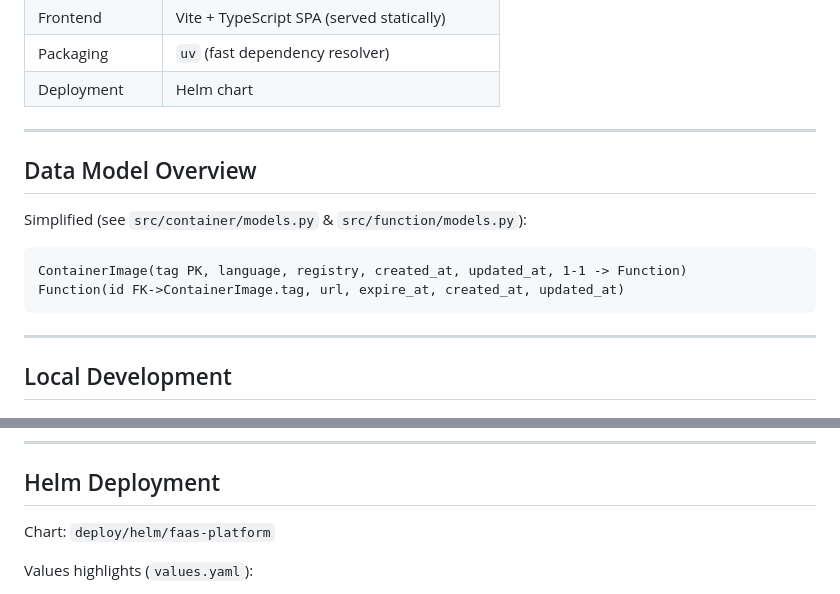
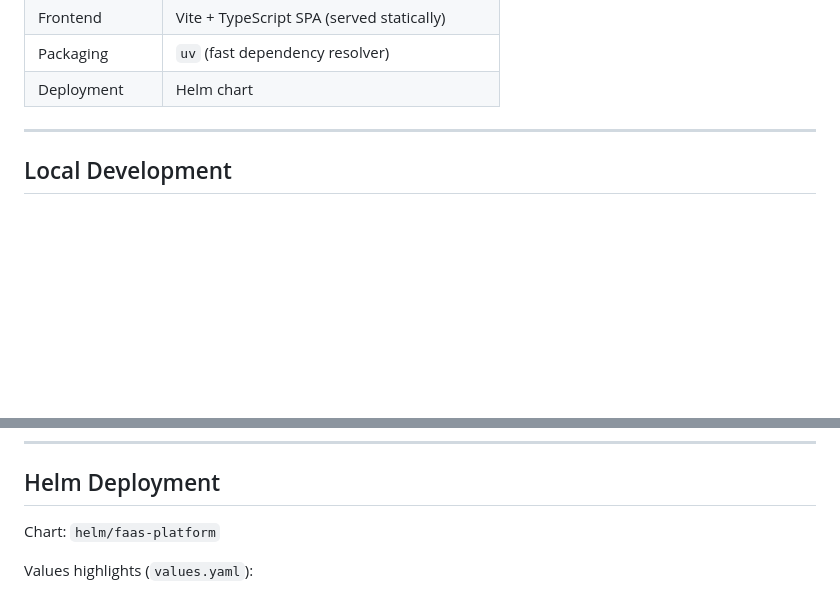
Before and after one commit to tk-hap/faas_platform, a Markdown page: README.md, 2 parts joined by grey strips. GitHub-like rendering; blank space fills up the shorter version.

````diff
--- a/README.md
+++ b/README.md
@@ -55,17 +55,6 @@ Components:
 | Frontend | Vite + TypeScript SPA (served statically) |
 | Packaging | `uv` (fast dependency resolver) |
 | Deployment | Helm chart |
-
----
-
-## Data Model Overview
-
-Simplified (see `src/container/models.py` & `src/function/models.py`):
-
-```
-ContainerImage(tag PK, language, registry, created_at, updated_at, 1-1 -> Function)
-Function(id FK->ContainerImage.tag, url, expire_at, created_at, updated_at)
-```
 
 ---
 
@@ -128,7 +117,7 @@ Ensure `.env` contains all required variables.
 
 ## Helm Deployment
 
-Chart: `deploy/helm/faas-platform`
+Chart: `helm/faas-platform`
 
 Values highlights (`values.yaml`):
 - `namespace.*` – logical separation: `app` (API), `functions` (Knative services), `kaniko` (builder pods)
````
